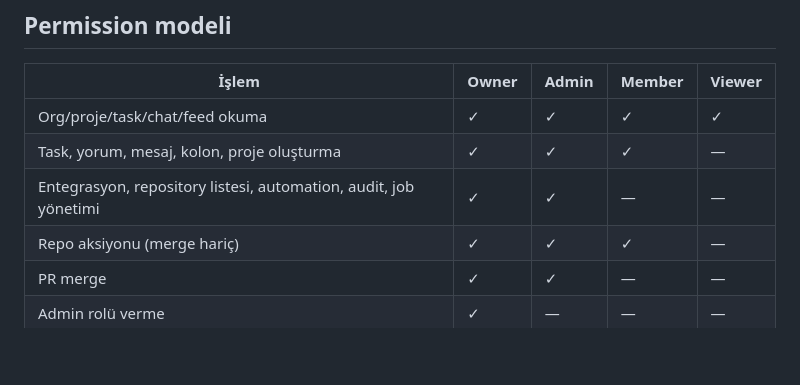
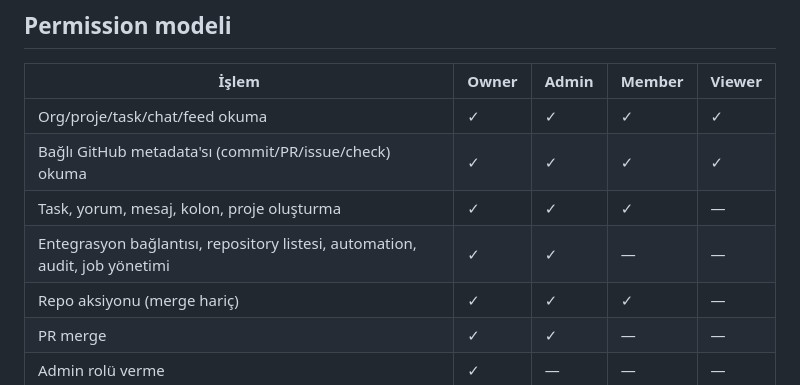
Before and after one commit to edapktzl/Devflow, a Markdown page: docs/ARCHITECTURE.md, the part around the change. Drawn GitHub-style; blank space fills up the shorter version.

Commit message:
docs: clarify GitHub metadata permissions

```diff
--- a/docs/ARCHITECTURE.md
+++ b/docs/ARCHITECTURE.md
@@ -139,8 +139,9 @@ Bu, aynı anahtarla tekrar gönderimi önler; provider ile yerel DB arasında at
 | İşlem | Owner | Admin | Member | Viewer |
 |---|---|---|---|---|
 | Org/proje/task/chat/feed okuma | ✓ | ✓ | ✓ | ✓ |
+| Bağlı GitHub metadata'sı (commit/PR/issue/check) okuma | ✓ | ✓ | ✓ | ✓ |
 | Task, yorum, mesaj, kolon, proje oluşturma | ✓ | ✓ | ✓ | — |
-| Entegrasyon, repository listesi, automation, audit, job yönetimi | ✓ | ✓ | — | — |
+| Entegrasyon bağlantısı, repository listesi, automation, audit, job yönetimi | ✓ | ✓ | — | — |
 | Repo aksiyonu (merge hariç) | ✓ | ✓ | ✓ | — |
 | PR merge | ✓ | ✓ | — | — |
 | Admin rolü verme | ✓ | — | — | — |
```
